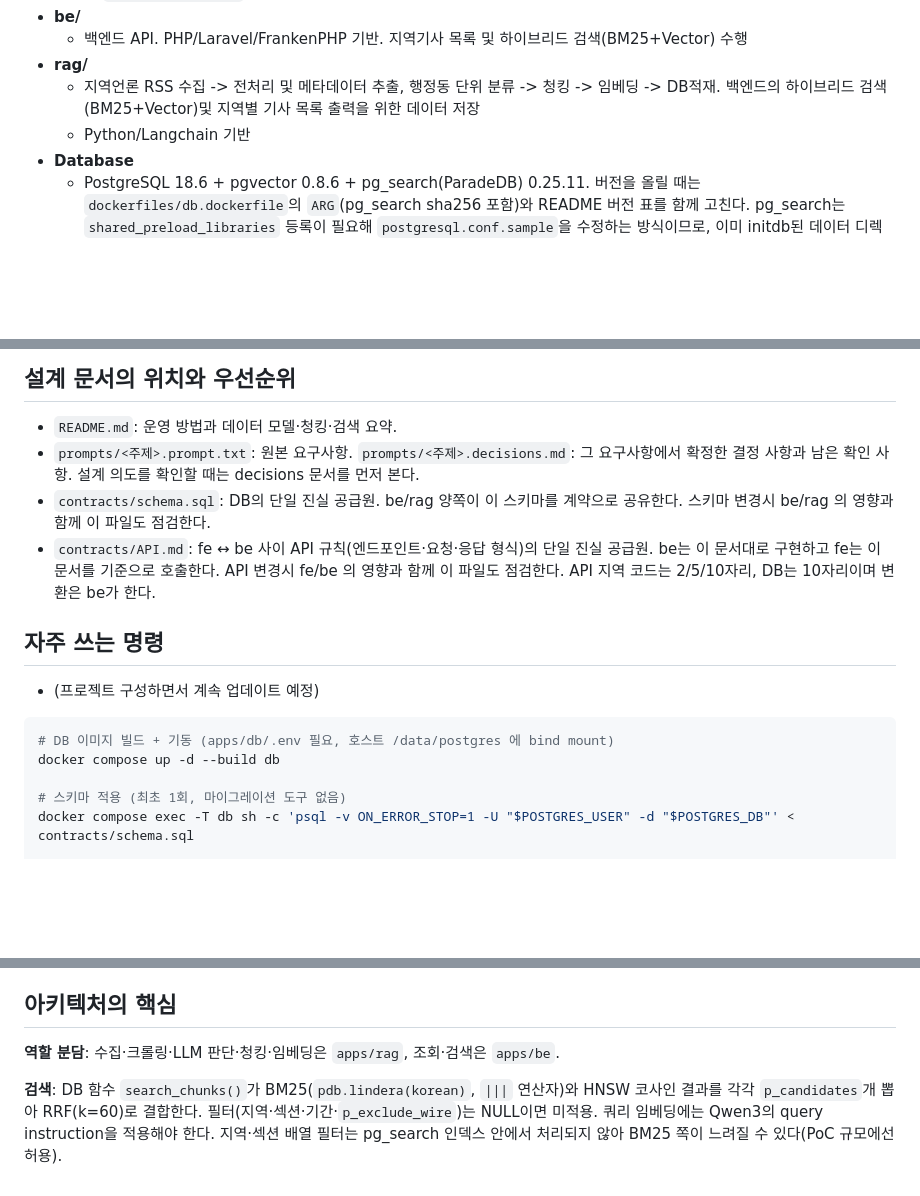
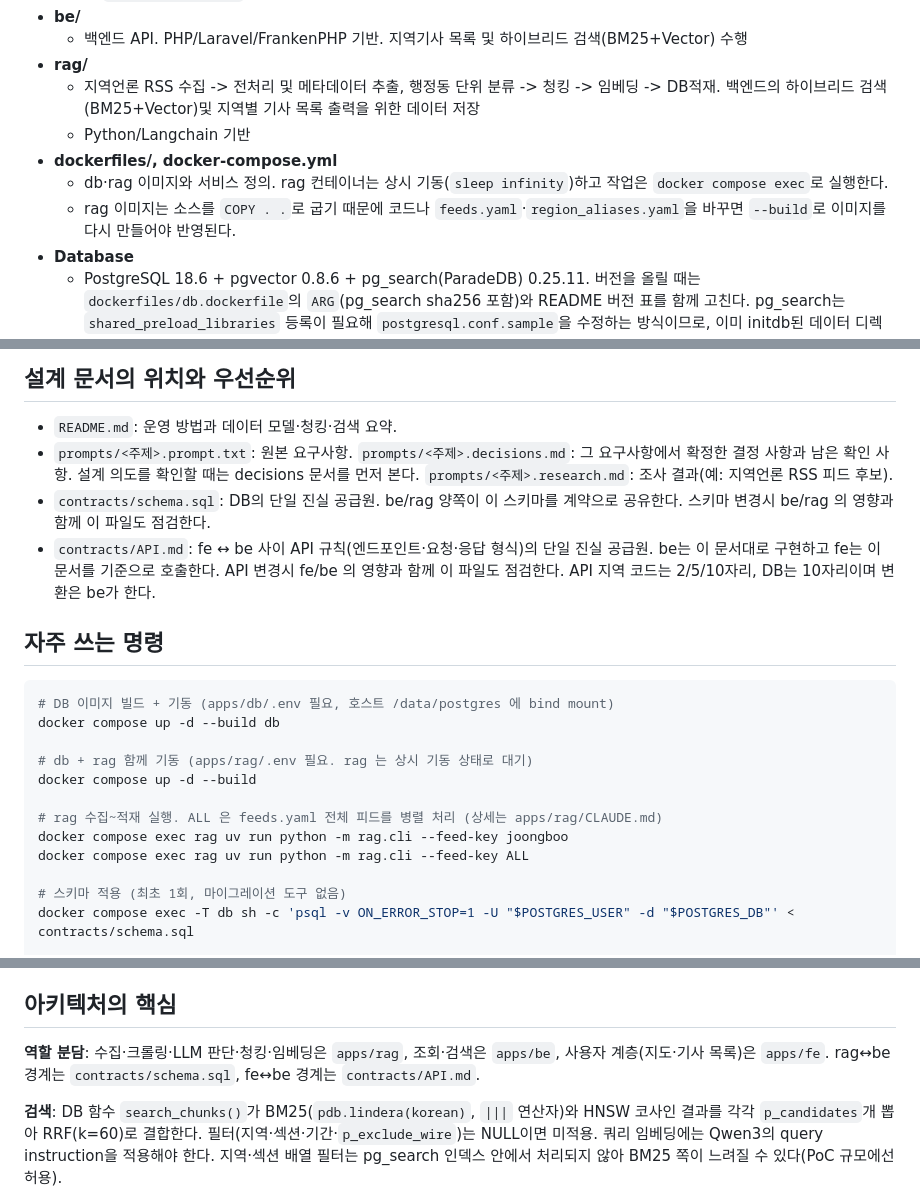
Before and after one commit to iamone6/newsmap, a Markdown page: CLAUDE.md, 3 parts joined by grey strips. GitHub-like rendering; blank space fills up the shorter version.

Commit message:
CLAUDE.md: rag 실행 명령, compose 구성, fe 역할, research 문서 규칙 반영
Co-Authored-By: Claude Opus 5.5 <noreply@anthropic.com>

````diff
--- a/CLAUDE.md
+++ b/CLAUDE.md
@@ -15,6 +15,9 @@
 - **rag/**
     - 지역언론 RSS 수집 -> 전처리 및 메타데이터 추출, 행정동 단위 분류 -> 청킹 -> 임베딩 -> DB적재. 백엔드의 하이브리드 검색(BM25+Vector)및 지역별 기사 목록 출력을 위한 데이터 저장
     - Python/Langchain 기반
+- **dockerfiles/, docker-compose.yml**
+    - db·rag 이미지와 서비스 정의. rag 컨테이너는 상시 기동(`sleep infinity`)하고 작업은 `docker compose exec`로 실행한다.
+    - rag 이미지는 소스를 `COPY . .`로 굽기 때문에 코드나 `feeds.yaml`·`region_aliases.yaml`을 바꾸면 `--build`로 이미지를 다시 만들어야 반영된다.
 - **Database**
     -  PostgreSQL 18.6 + pgvector 0.8.6 + pg_search(ParadeDB) 0.25.11. 버전을 올릴 때는 `dockerfiles/db.dockerfile`의 `ARG`(pg_search sha256 포함)와 README 버전 표를 함께 고친다. pg_search는 `shared_preload_libraries` 등록이 필요해 `postgresql.conf.sample`을 수정하는 방식이므로, 이미 initdb된 데이터 디렉터리에는 반영되지 않는다.
     - 모든 시각은 `timestamptz(0)`, 시간대 `Asia/Seoul`. 보존 기간 1년, `articles` 삭제 시 하위 테이블은 `ON DELETE CASCADE`.
@@ -30,17 +33,22 @@
 
 ## 설계 문서의 위치와 우선순위
 - `README.md`: 운영 방법과 데이터 모델·청킹·검색 요약.
-- `prompts/<주제>.prompt.txt`: 원본 요구사항. `prompts/<주제>.decisions.md`: 그 요구사항에서 확정한 결정 사항과 남은 확인 사항. 설계 의도를 확인할 때는 decisions 문서를 먼저 본다.
+- `prompts/<주제>.prompt.txt`: 원본 요구사항. `prompts/<주제>.decisions.md`: 그 요구사항에서 확정한 결정 사항과 남은 확인 사항. 설계 의도를 확인할 때는 decisions 문서를 먼저 본다. `prompts/<주제>.research.md`: 조사 결과(예: 지역언론 RSS 피드 후보).
 - `contracts/schema.sql`: DB의 단일 진실 공급원. be/rag 양쪽이 이 스키마를 계약으로 공유한다. 스키마 변경시 be/rag 의 영향과 함께 이 파일도 점검한다.
 - `contracts/API.md`: fe ↔ be 사이 API 규칙(엔드포인트·요청·응답 형식)의 단일 진실 공급원. be는 이 문서대로 구현하고 fe는 이 문서를 기준으로 호출한다. API 변경시 fe/be 의 영향과 함께 이 파일도 점검한다. API 지역 코드는 2/5/10자리, DB는 10자리이며 변환은 be가 한다.
 
 ## 자주 쓰는 명령
 
-- (프로젝트 구성하면서 계속 업데이트 예정)
-
 ```bash
 # DB 이미지 빌드 + 기동 (apps/db/.env 필요, 호스트 /data/postgres 에 bind mount)
 docker compose up -d --build db
+
+# db + rag 함께 기동 (apps/rag/.env 필요. rag 는 상시 기동 상태로 대기)
+docker compose up -d --build
+
+# rag 수집~적재 실행. ALL 은 feeds.yaml 전체 피드를 병렬 처리 (상세는 apps/rag/CLAUDE.md)
+docker compose exec rag uv run python -m rag.cli --feed-key joongboo
+docker compose exec rag uv run python -m rag.cli --feed-key ALL
 
 # 스키마 적용 (최초 1회, 마이그레이션 도구 없음)
 docker compose exec -T db sh -c 'psql -v ON_ERROR_STOP=1 -U "$POSTGRES_USER" -d "$POSTGRES_DB"' < contracts/schema.sql
@@ -58,7 +66,7 @@ uv run apps/db/scripts/load_regions.py apps/db/scripts/KIKcd_H.YYYYMMDD.xlsx --r
 
 ## 아키텍처의 핵심
 
-**역할 분담**: 수집·크롤링·LLM 판단·청킹·임베딩은 `apps/rag`, 조회·검색은 `apps/be`.
+**역할 분담**: 수집·크롤링·LLM 판단·청킹·임베딩은 `apps/rag`, 조회·검색은 `apps/be`, 사용자 계층(지도·기사 목록)은 `apps/fe`. rag↔be 경계는 `contracts/schema.sql`, fe↔be 경계는 `contracts/API.md`.
 
 
 <!-- BE CLAUDE.md 로 이동예정 -->
````
